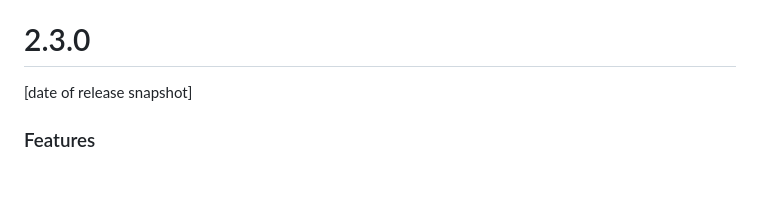
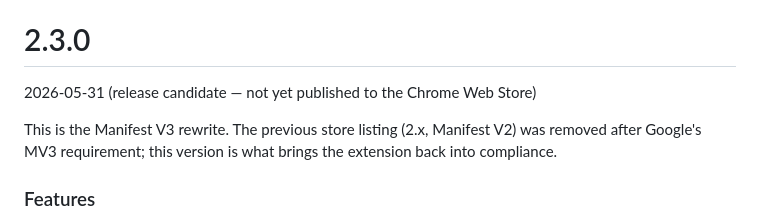
Before and after one commit to vmcnabb/korean-ime, a Markdown page: CHANGELOG.md, the part around the change. Rendered like a GitHub page; blank space fills up the shorter version.

Commit message:
Date 2.3.0 in the changelog as a release candidate
The build works again, so 2.3.0 (the MV3 rewrite) is shippable. Replace
the "[date of release snapshot]" placeholder with today's date and note
that it's an RC that brings the extension back into MV3 compliance.

Co-Authored-By: Claude Opus 4.8 <noreply@anthropic.com>

```diff
--- a/CHANGELOG.md
+++ b/CHANGELOG.md
@@ -2,7 +2,11 @@ Install the latest release from the Chrome Web Store:
 [https://chrome.google.com/webstore/detail/korean-ime/cimmbifnciobjhchpimjekibbndgmkfk?hl=en-GB]
 
 # 2.3.0
-[date of release snapshot]
+2026-05-31 (release candidate — not yet published to the Chrome Web Store)
+
+This is the Manifest V3 rewrite. The previous store listing (2.x, Manifest V2)
+was removed after Google's MV3 requirement; this version is what brings the
+extension back into compliance.
 
 ### Features
 * Added on-screen keyboard
```
